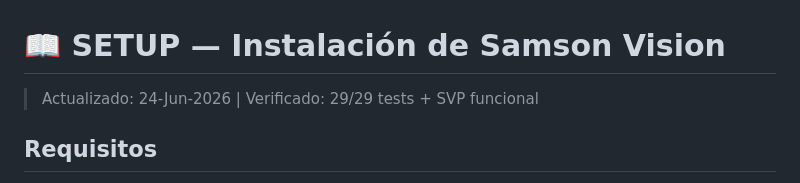
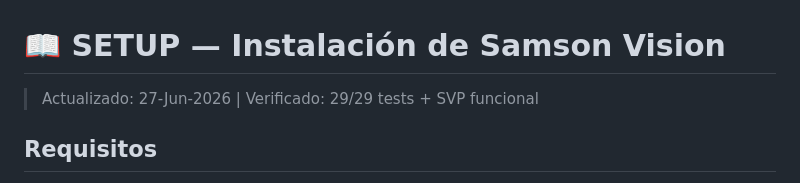
Before and after one commit to TonyRiera/samson-vision, a Markdown page: PUBLIC/docs/SETUP.md, the part around the change. GitHub-like rendering.

```diff
--- a/PUBLIC/docs/SETUP.md
+++ b/PUBLIC/docs/SETUP.md
@@ -1,6 +1,6 @@
 # 📖 SETUP — Instalación de Samson Vision
 
-> Actualizado: 24-Jun-2026 | Verificado: 29/29 tests + SVP funcional
+> Actualizado: 27-Jun-2026 | Verificado: 29/29 tests + SVP funcional
 
 ## Requisitos
 
```
Also changed, not shown: README.md (+1 -1 lines).
